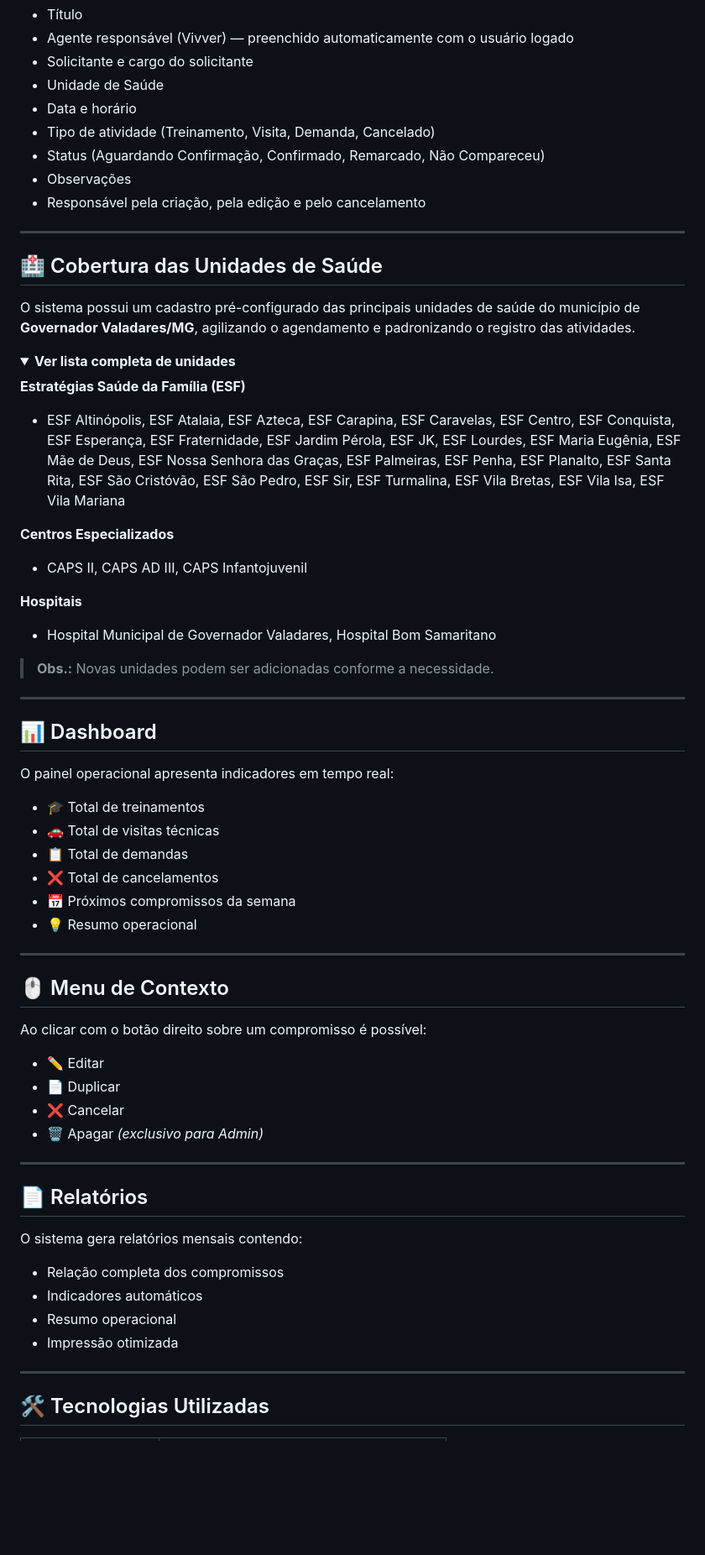
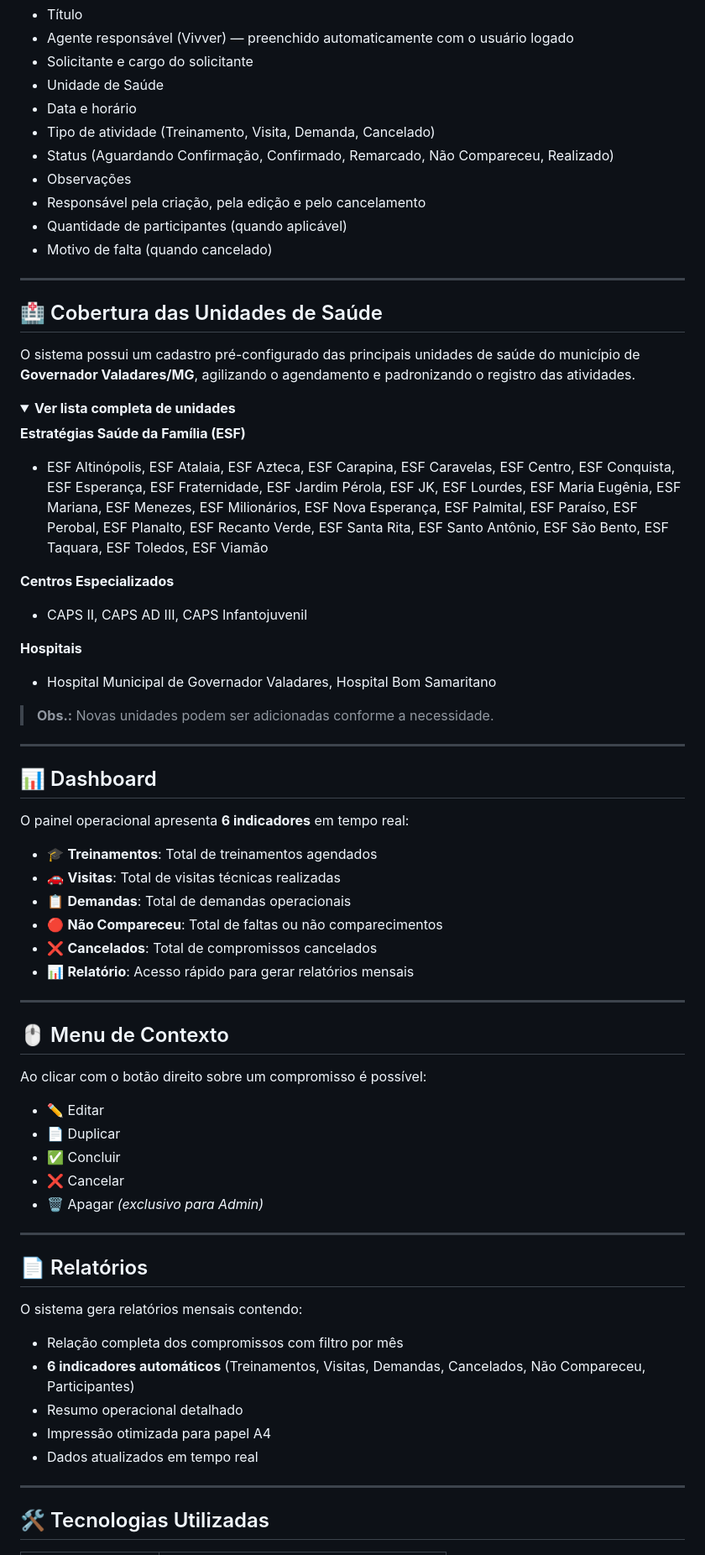
Before and after one commit to Thales2323/agenda, a Markdown page: README.md, the part around one of its changes. Shown at 84% size. Rendered like a GitHub page; folded sections open; blank space fills up the shorter version.

Commit message:
Atualizar README com novas mudanças - v2.2 com 6 colunas no dashboard

```diff
--- a/README.md
+++ b/README.md
@@ -65,9 +65,11 @@ Cada compromisso possui:
 - Unidade de Saúde
 - Data e horário
 - Tipo de atividade (Treinamento, Visita, Demanda, Cancelado)
-- Status (Aguardando Confirmação, Confirmado, Remarcado, Não Compareceu)
+- Status (Aguardando Confirmação, Confirmado, Remarcado, Não Compareceu, Realizado)
 - Observações
 - Responsável pela criação, pela edição e pelo cancelamento
+- Quantidade de participantes (quando aplicável)
+- Motivo de falta (quando cancelado)
 
 ---
 
@@ -79,7 +81,7 @@ O sistema possui um cadastro pré-configurado das principais unidades de saúde
 <summary><strong>Ver lista completa de unidades</strong></summary>
 
 **Estratégias Saúde da Família (ESF)**
-- ESF Altinópolis, ESF Atalaia, ESF Azteca, ESF Carapina, ESF Caravelas, ESF Centro, ESF Conquista, ESF Esperança, ESF Fraternidade, ESF Jardim Pérola, ESF JK, ESF Lourdes, ESF Maria Eugênia, ESF Mãe de Deus, ESF Nossa Senhora das Graças, ESF Palmeiras, ESF Penha, ESF Planalto, ESF Santa Rita, ESF São Cristóvão, ESF São Pedro, ESF Sir, ESF Turmalina, ESF Vila Bretas, ESF Vila Isa, ESF Vila Mariana
+- ESF Altinópolis, ESF Atalaia, ESF Azteca, ESF Carapina, ESF Caravelas, ESF Centro, ESF Conquista, ESF Esperança, ESF Fraternidade, ESF Jardim Pérola, ESF JK, ESF Lourdes, ESF Maria Eugênia, ESF Mariana, ESF Menezes, ESF Milionários, ESF Nova Esperança, ESF Palmital, ESF Paraíso, ESF Perobal, ESF Planalto, ESF Recanto Verde, ESF Santa Rita, ESF Santo Antônio, ESF São Bento, ESF Taquara, ESF Toledos, ESF Viamão
 
 **Centros Especializados**
 - CAPS II, CAPS AD III, CAPS Infantojuvenil
@@ -94,14 +96,14 @@ O sistema possui um cadastro pré-configurado das principais unidades de saúde
 
 ## 📊 Dashboard
 
-O painel operacional apresenta indicadores em tempo real:
+O painel operacional apresenta **6 indicadores** em tempo real:
 
-- 🎓 Total de treinamentos
-- 🚗 Total de visitas técnicas
-- 📋 Total de demandas
-- ❌ Total de cancelamentos
-- 📅 Próximos compromissos da semana
-- 💡 Resumo operacional
+- 🎓 **Treinamentos**: Total de treinamentos agendados
+- 🚗 **Visitas**: Total de visitas técnicas realizadas
+- 📋 **Demandas**: Total de demandas operacionais
+- 🔴 **Não Compareceu**: Total de faltas ou não comparecimentos
+- ❌ **Cancelados**: Total de compromissos cancelados
+- 📊 **Relatório**: Acesso rápido para gerar relatórios mensais
 
 ---
 
@@ -111,6 +113,7 @@ Ao clicar com o botão direito sobre um compromisso é possível:
 
 - ✏️ Editar
 - 📄 Duplicar
+- ✅ Concluir
 - ❌ Cancelar
 - 🗑️ Apagar *(exclusivo para Admin)*
 
@@ -120,10 +123,11 @@ Ao clicar com o botão direito sobre um compromisso é possível:
 
 O sistema gera relatórios mensais contendo:
 
-- Relação completa dos compromissos
-- Indicadores automáticos
-- Resumo operacional
-- Impressão otimizada
+- Relação completa dos compromissos com filtro por mês
+- **6 indicadores automáticos** (Treinamentos, Visitas, Demandas, Cancelados, Não Compareceu, Participantes)
+- Resumo operacional detalhado
+- Impressão otimizada para papel A4
+- Dados atualizados em tempo real
 
 ---
 
```
Also changed, not shown: other parts of README.md (+53 -20 lines).
